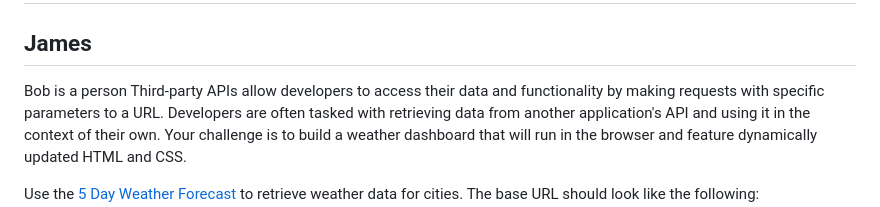
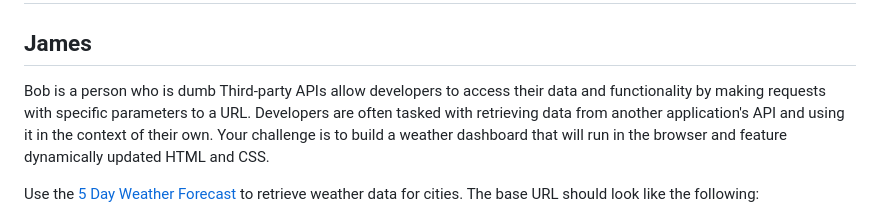
Before and after one commit to jasnmar/WeatherApp, a Markdown page: README.md, the part around the change. GitHub-like rendering.

```diff
--- a/README.md
+++ b/README.md
@@ -4,6 +4,7 @@
 
 
 Bob is a person
+who is dumb
 Third-party APIs allow developers to access their data and functionality by making requests with specific parameters to a URL. Developers are often tasked with retrieving data from another application's API and using it in the context of their own. Your challenge is to build a weather dashboard that will run in the browser and feature dynamically updated HTML and CSS.
 
 Use the [5 Day Weather Forecast](https://openweathermap.org/forecast5) to retrieve weather data for cities. The base URL should look like the following: `https://api.openweathermap.org/data/2.5/forecast?lat={lat}&lon={lon}&appid={API key}`. After registering for a new API key, you may need to wait up to 2 hours for that API key to activate.
```
